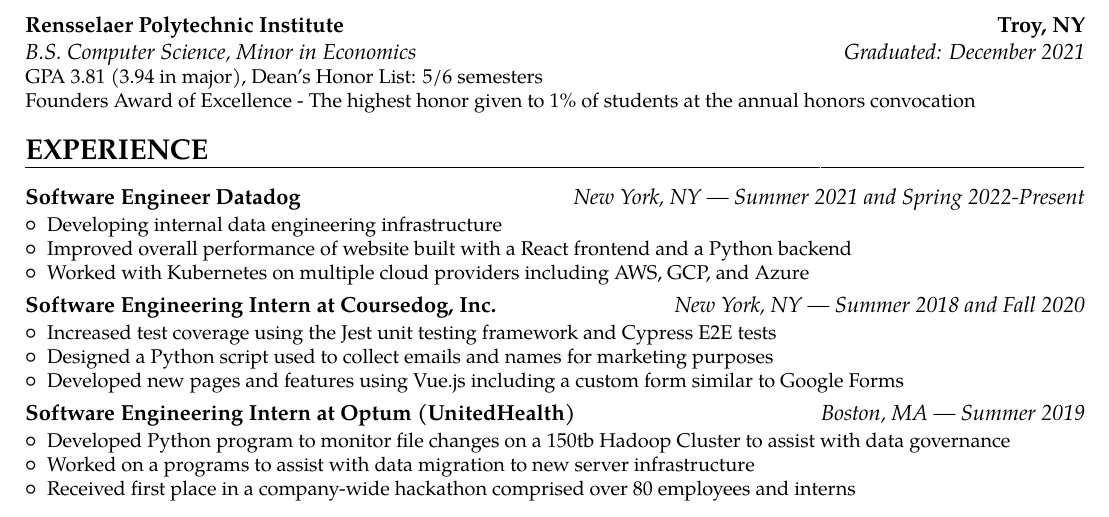
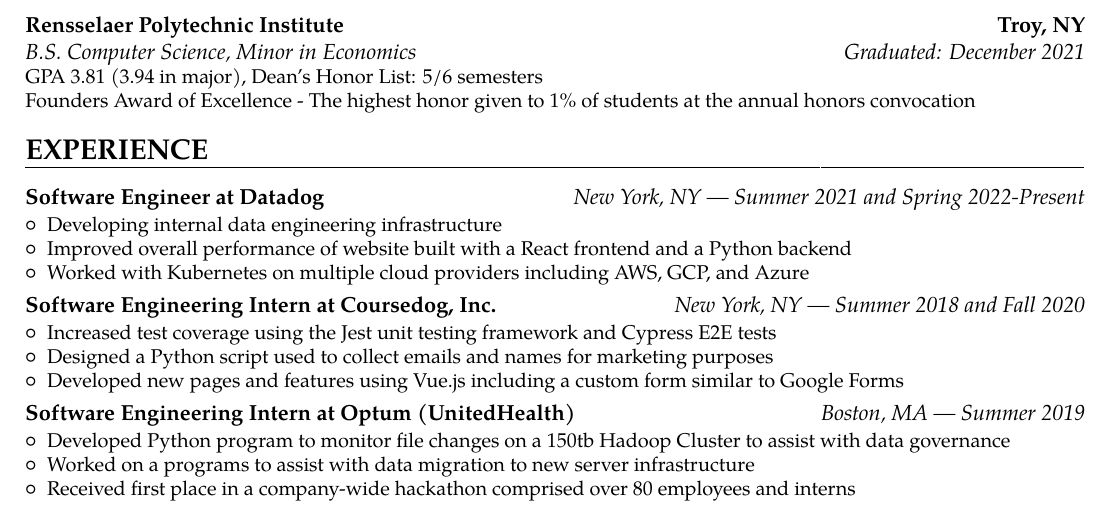
Before and after one commit to elihschiff/Resume, a LaTeX CV (Resume-Eli-Schiff.tex): part of the page, cut so that both start at the same text. The pictures show the PDF file Resume-Eli-Schiff.pdf that the author committed with the source.

Commit message:
Fix typo

```diff
--- a/Resume-Eli-Schiff.tex
+++ b/Resume-Eli-Schiff.tex
@@ -111,7 +111,7 @@
 \section{EXPERIENCE}
 
 
-{\customcvproject{Software Engineer Datadog}{New York, NY --- Summer 2021 and Spring 2022-Present}
+{\customcvproject{Software Engineer at Datadog}{New York, NY --- Summer 2021 and Spring 2022-Present}
 {\begin{itemize}
   \item Developing internal data engineering infrastructure
   \item Improved overall performance of website built with a React frontend and a Python backend
```
Also changed, not shown: Resume-Eli-Schiff.pdf.
